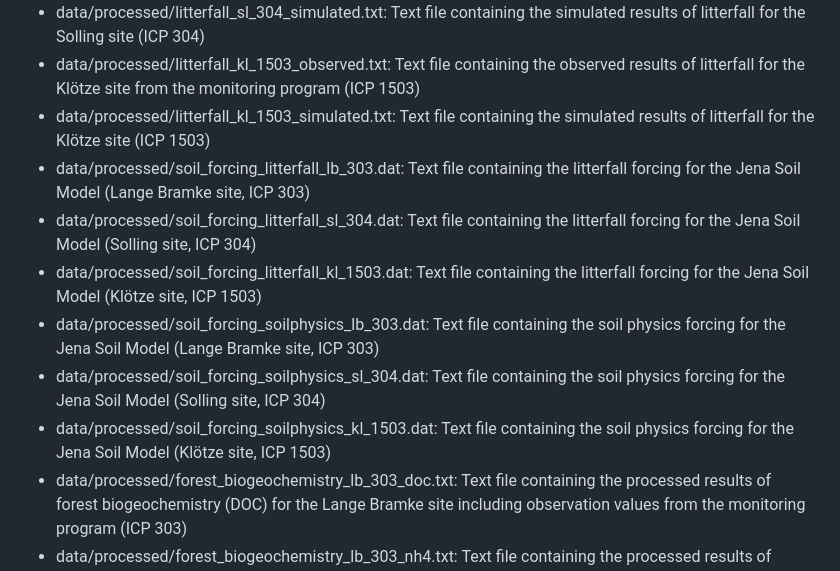
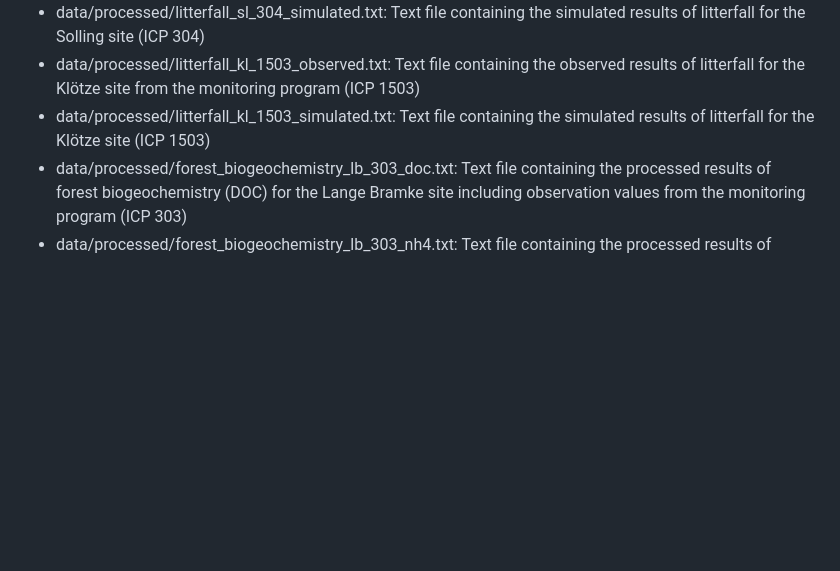
Before and after one commit to Felix738/FORest-Soil-Model-FOR-SM, a Markdown page: README.md, the part around the change. Drawn GitHub-style; blank space fills up the shorter version.

```diff
--- a/README.md
+++ b/README.md
@@ -36,12 +36,6 @@ This dataset contains the model source code of the LWF-BROOK90 model which was u
 - data/processed/litterfall_sl_304_simulated.txt: Text file containing the simulated results of litterfall for the Solling site (ICP 304)
 - data/processed/litterfall_kl_1503_observed.txt: Text file containing the observed results of litterfall for the Klötze site from the monitoring program (ICP 1503)
 - data/processed/litterfall_kl_1503_simulated.txt: Text file containing the simulated results of litterfall for the Klötze site (ICP 1503)
-- data/processed/soil_forcing_litterfall_lb_303.dat: Text file containing the litterfall forcing for the Jena Soil Model (Lange Bramke site, ICP 303)
-- data/processed/soil_forcing_litterfall_sl_304.dat: Text file containing the litterfall forcing for the Jena Soil Model (Solling site, ICP 304)
-- data/processed/soil_forcing_litterfall_kl_1503.dat: Text file containing the litterfall forcing for the Jena Soil Model (Klötze site, ICP 1503)
-- data/processed/soil_forcing_soilphysics_lb_303.dat: Text file containing the soil physics forcing for the Jena Soil Model (Lange Bramke site, ICP 303)
-- data/processed/soil_forcing_soilphysics_sl_304.dat: Text file containing the soil physics forcing for the Jena Soil Model (Solling site, ICP 304)
-- data/processed/soil_forcing_soilphysics_kl_1503.dat: Text file containing the soil physics forcing for the Jena Soil Model (Klötze site, ICP 1503)
 - data/processed/forest_biogeochemistry_lb_303_doc.txt: Text file containing the processed results of forest biogeochemistry (DOC) for the Lange Bramke site including observation values from the monitoring program (ICP 303)
 - data/processed/forest_biogeochemistry_lb_303_nh4.txt: Text file containing the processed results of forest biogeochemistry (DIN) for the Lange Bramke site including observation values from the monitoring program (ICP 303)
 - data/processed/forest_biogeochemistry_lb_303_no3.txt: Text file containing the processed results of forest biogeochemistry (DIN) for the Lange Bramke site including observation values from the monitoring program (ICP 303)
```
